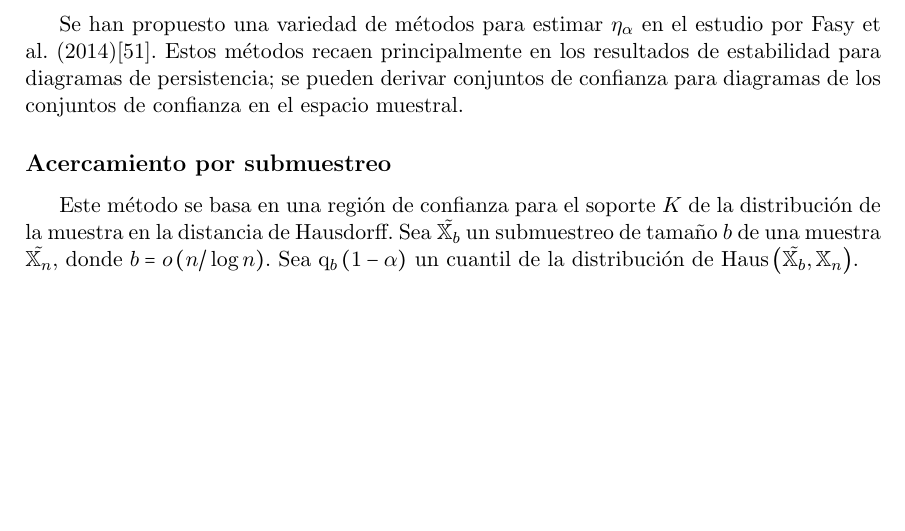
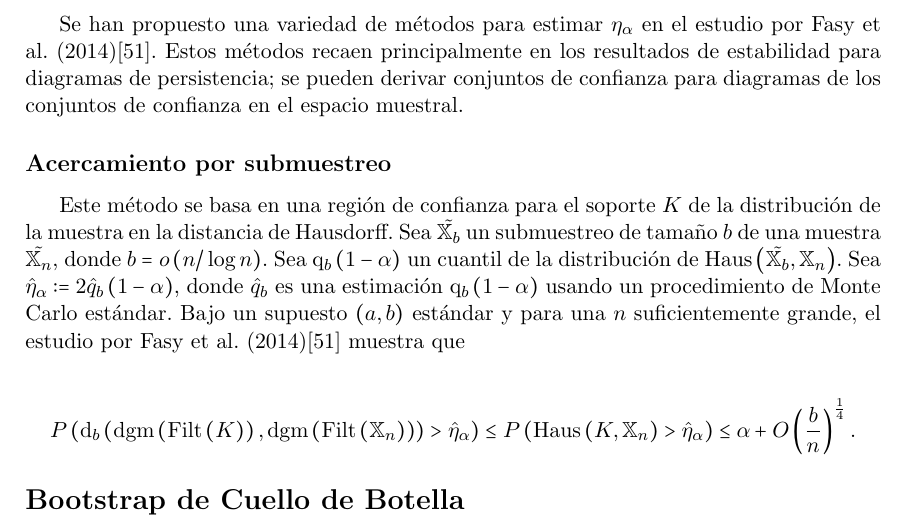
Before and after one commit to SolidTitanium/NTesisRepo, a LaTeX thesis (FastBin/Tesis_LM_German-Felix(Copy_0)(1)/main.tex, which reads FastBin/Tesis_LM_German-Felix(Copy_0)(1)/Capitulo-5.tex): part of page 52 of 63, cut so that both start at the same text, the shorter picture padded with empty space. Compiled offline with pdfLaTeX.

Commit message:
frog eaten

```diff
--- a/FastBin/Tesis_LM_German-Felix(Copy_0)(1)/Capitulo-5.tex
+++ b/FastBin/Tesis_LM_German-Felix(Copy_0)(1)/Capitulo-5.tex
@@ -164,3 +164,26 @@ Sea $\tilde{\mathbb{X}_{b}}$ un submuestreo de tama\~{n}o $b$ de una muestra
 $\tilde{\mathbb{X}_{n}}$, donde $b = o\cpar{n/\log n}$.
 Sea $\mathrm{q}_{b}\cpar{1 - \alpha}$ un cuantil de la distribuci\'on de
 $\mathrm{Haus}\cpar{\tilde{\mathbb{X}_{b}},\mathbb{X}_{n}}$.
+Sea $\Hat{\eta}_{\alpha}:=2\Hat{q}_{b}\cpar{1-\alpha}$, donde
+$\Hat{q}_{b}$ es una estimaci\'on $\mathrm{q}_{b}\cpar{1-\alpha}$ usando un
+procedimiento de Monte Carlo est\'andar.
+Bajo un supuesto $\cpar{a,b}$ est\'andar y para una $n$ suficientemente grande,
+el estudio por Fasy et al. (2014)\cite{Fasy2014b} muestra que
+
+\begin{equation*}
+    P\cpar{
+        \mathrm{d}_{b}\cpar{
+            \mathrm{dgm}\cpar{\mathrm{Filt}\cpar{K}},
+            \mathrm{dgm}\cpar{\mathrm{Filt}\cpar{\mathbb{X}_{n}}}
+        }
+        >\Hat{\eta}_{\alpha}
+    }
+    \leq
+    P\cpar{
+        \mathrm{Haus}\cpar{K,\mathbb{X}_{n}}>\Hat{\eta}_{\alpha}
+    }
+    \leq
+\alpha+O\cpar{\frac{b}{n}}^\frac{1}{4}.
+\end{equation*}
+
+\section*{Bootstrap de Cuello de Botella}
```
Also changed, not shown: FastBin/Tesis_LM_German-Felix(Copy_0)(1)/main.pdf.
